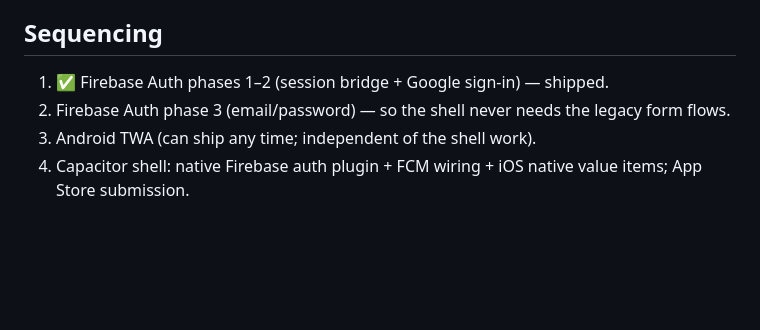
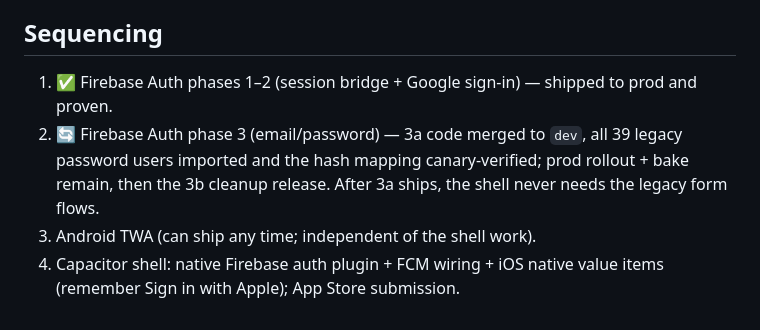
Before and after one commit to brandonadamprice/LCMS_Prayer_App, a Markdown page: docs/native-apps.md, the part around the change. GitHub-like rendering; blank space fills up the shorter version.

```diff
--- a/docs/native-apps.md
+++ b/docs/native-apps.md
@@ -59,9 +59,12 @@ Capacitor plugin equivalents; the web fallbacks keep working inside the shell.
 
 ## Sequencing
 
-1. ✅ Firebase Auth phases 1–2 (session bridge + Google sign-in) — shipped.
-2. Firebase Auth phase 3 (email/password) — so the shell never needs the
-   legacy form flows.
+1. ✅ Firebase Auth phases 1–2 (session bridge + Google sign-in) — shipped to
+   prod and proven.
+2. 🔄 Firebase Auth phase 3 (email/password) — 3a code merged to `dev`, all
+   39 legacy password users imported and the hash mapping canary-verified;
+   prod rollout + bake remain, then the 3b cleanup release. After 3a ships,
+   the shell never needs the legacy form flows.
 3. Android TWA (can ship any time; independent of the shell work).
 4. Capacitor shell: native Firebase auth plugin + FCM wiring + iOS native
-   value items; App Store submission.
+   value items (remember Sign in with Apple); App Store submission.
```
Also changed, not shown: docs/architecture.md (+7 -3 lines), docs/firebase-auth-migration.md (+55 -41 lines).
